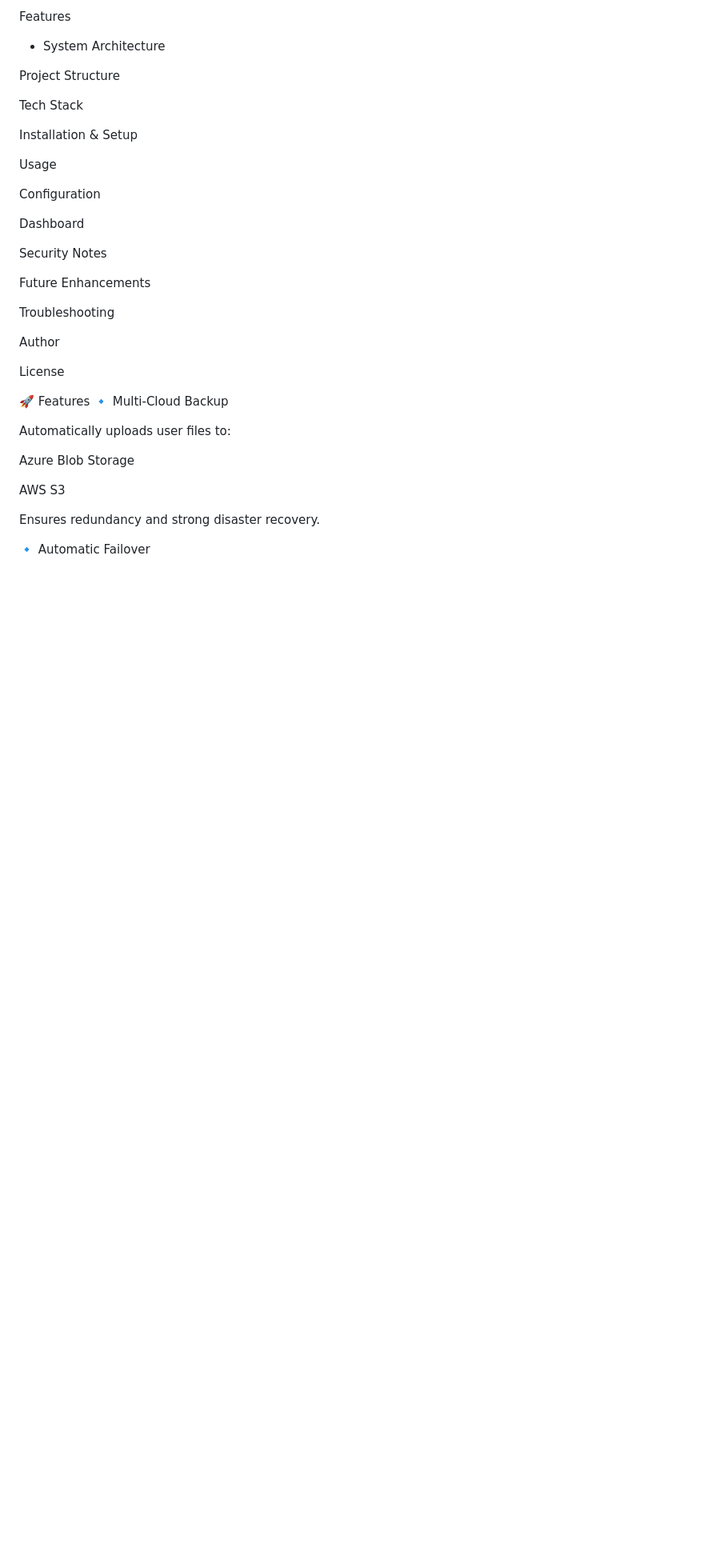
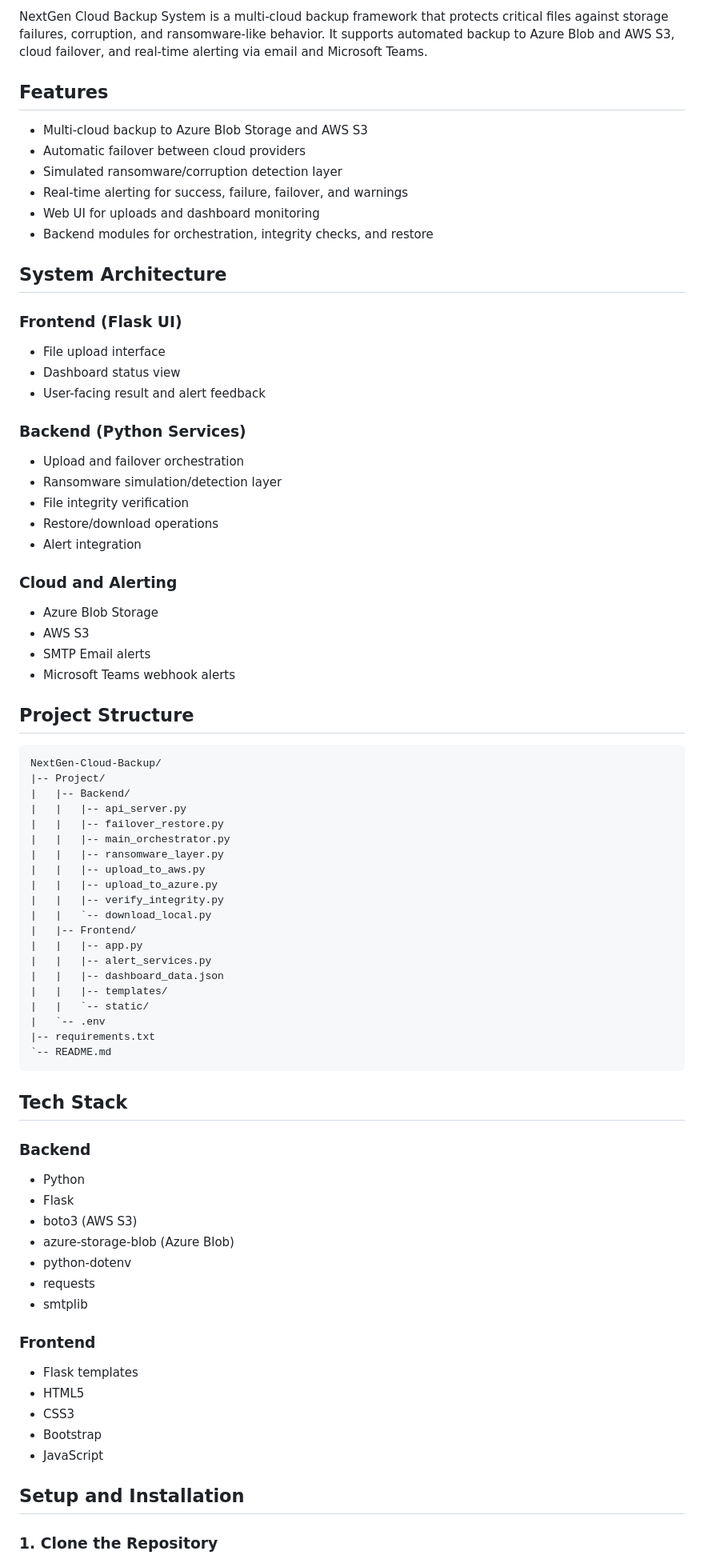
Before and after one commit to Chetanareddy18/NextGen-Cloud-Backup, a Markdown page: README.md, the part around one of its changes. Shown at 80% size. Rendered like a GitHub page; blank space fills up the shorter version.

Commit message:
Polish README with accurate architecture and setup guide

````diff
--- a/README.md
+++ b/README.md
@@ -9,40 +10,84 @@ The project demonstrates enterprise-grade resilience with a clean UI and intelli
 
-Features
+NextGen Cloud Backup System is a multi-cloud backup framework that protects critical files against storage failures, corruption, and ransomware-like behavior. It supports automated backup to Azure Blob and AWS S3, cloud failover, and real-time alerting via email and Microsoft Teams.
 
-- System Architecture
+## Features
 
-Project Structure
+- Multi-cloud backup to Azure Blob Storage and AWS S3
+- Automatic failover between cloud providers
+- Simulated ransomware/corruption detection layer
+- Real-time alerting for success, failure, failover, and warnings
+- Web UI for uploads and dashboard monitoring
+- Backend modules for orchestration, integrity checks, and restore
 
-Tech Stack
+## System Architecture
 
-Installation & Setup
+### Frontend (Flask UI)
 
-Usage
+- File upload interface
+- Dashboard status view
+- User-facing result and alert feedback
 
-Configuration
+### Backend (Python Services)
 
-Dashboard
+- Upload and failover orchestration
+- Ransomware simulation/detection layer
+- File integrity verification
+- Restore/download operations
+- Alert integration
 
-Security Notes
+### Cloud and Alerting
 
-Future Enhancements
+- Azure Blob Storage
+- AWS S3
+- SMTP Email alerts
+- Microsoft Teams webhook alerts
 
-Troubleshooting
+## Project Structure
 
-Author
+```text
+NextGen-Cloud-Backup/
+|-- Project/
+|   |-- Backend/
+|   |   |-- api_server.py
+|   |   |-- failover_restore.py
+|   |   |-- main_orchestrator.py
+|   |   |-- ransomware_layer.py
+|   |   |-- upload_to_aws.py
+|   |   |-- upload_to_azure.py
+|   |   |-- verify_integrity.py
+|   |   `-- download_local.py
+|   |-- Frontend/
+|   |   |-- app.py
+|   |   |-- alert_services.py
+|   |   |-- dashboard_data.json
+|   |   |-- templates/
+|   |   `-- static/
+|   `-- .env
+|-- requirements.txt
+`-- README.md
+```
 
-License
+## Tech Stack
 
-🚀 Features
-🔹 Multi-Cloud Backup
+### Backend
 
-Automatically uploads user files to:
+- Python
+- Flask
+- boto3 (AWS S3)
+- azure-storage-blob (Azure Blob)
+- python-dotenv
+- requests
+- smtplib
 
-Azure Blob Storage
+### Frontend
 
-AWS S3
+- Flask templates
+- HTML5
+- CSS3
+- Bootstrap
+- JavaScript
 
-Ensures redundancy and strong disaster recovery.
+## Setup and Installation
 
-🔹 Automatic Failover
+### 1. Clone the Repository
 
````
Also changed, not shown: other parts of README.md (+65 -257 lines).
